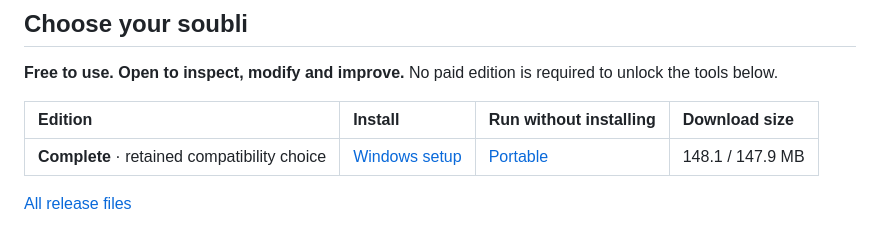
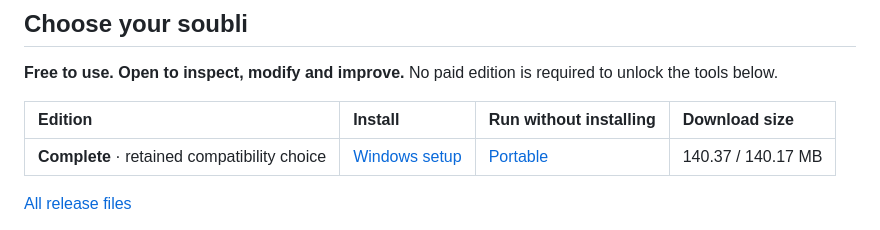
Before and after one commit to djingo-dev/soubli-download-manager, a Markdown page: README.md, the part around the change. GitHub-like rendering.

Commit message:
docs: update download sizes for v2.7.1 release in README

```diff
--- a/README.md
+++ b/README.md
@@ -20,7 +20,7 @@ Browser capture, playlists, torrents, queues and useful file tools — in one cu
 
 | Edition | Install | Run without installing | Download size |
 | :--- | :--- | :--- | :--- |
-| **Complete** · retained compatibility choice | [Windows setup](https://github.com/djingo-dev/soubli-download-manager/releases/download/v2.7.1/soubli-2.7.1-Setup.exe) | [Portable](https://github.com/djingo-dev/soubli-download-manager/releases/download/v2.7.1/soubli-2.7.1-Portable.exe) | 148.1 / 147.9 MB |
+| **Complete** · retained compatibility choice | [Windows setup](https://github.com/djingo-dev/soubli-download-manager/releases/download/v2.7.1/soubli-2.7.1-Setup.exe) | [Portable](https://github.com/djingo-dev/soubli-download-manager/releases/download/v2.7.1/soubli-2.7.1-Portable.exe) | 140.37 / 140.17 MB |
 
 [All release files](https://github.com/djingo-dev/soubli-download-manager/releases/tag/v2.7.1)
 
```
